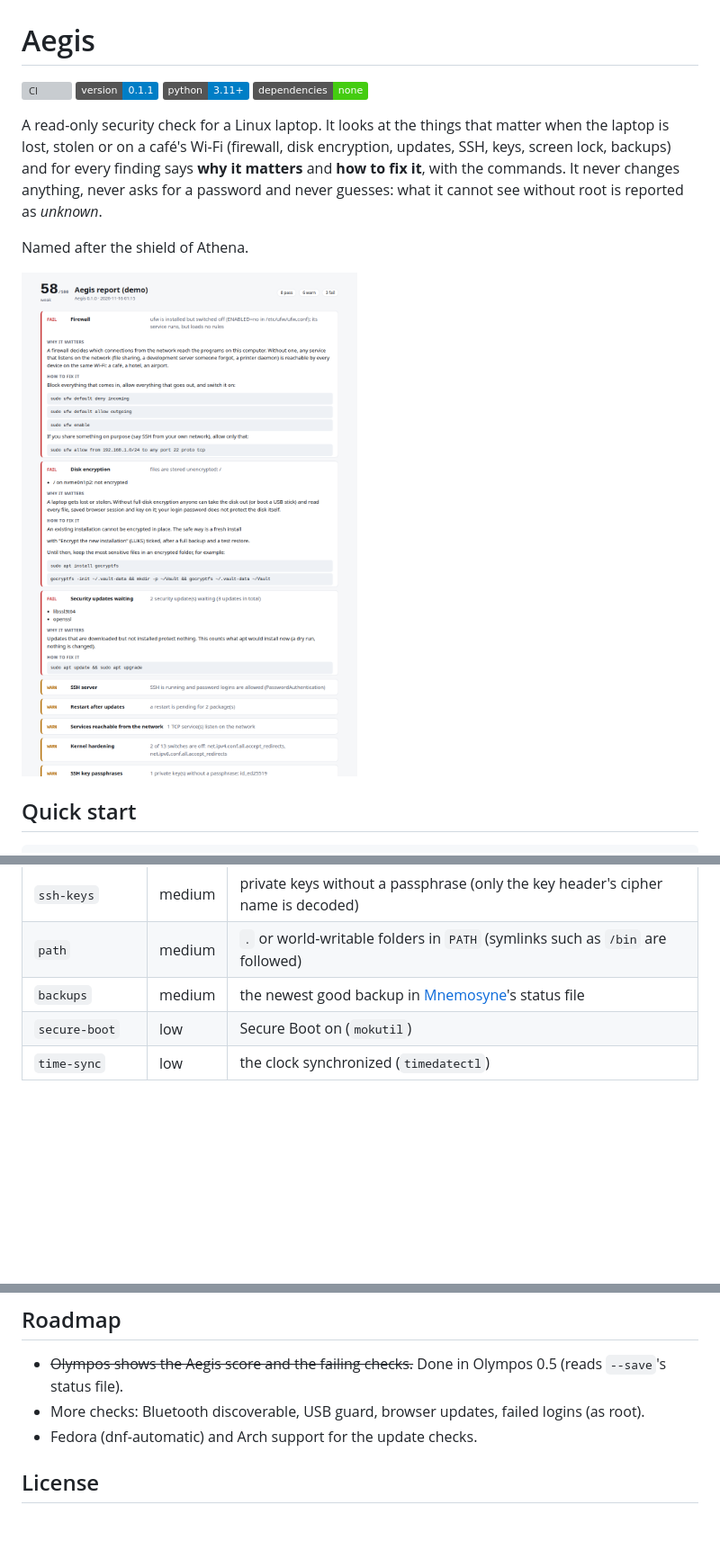
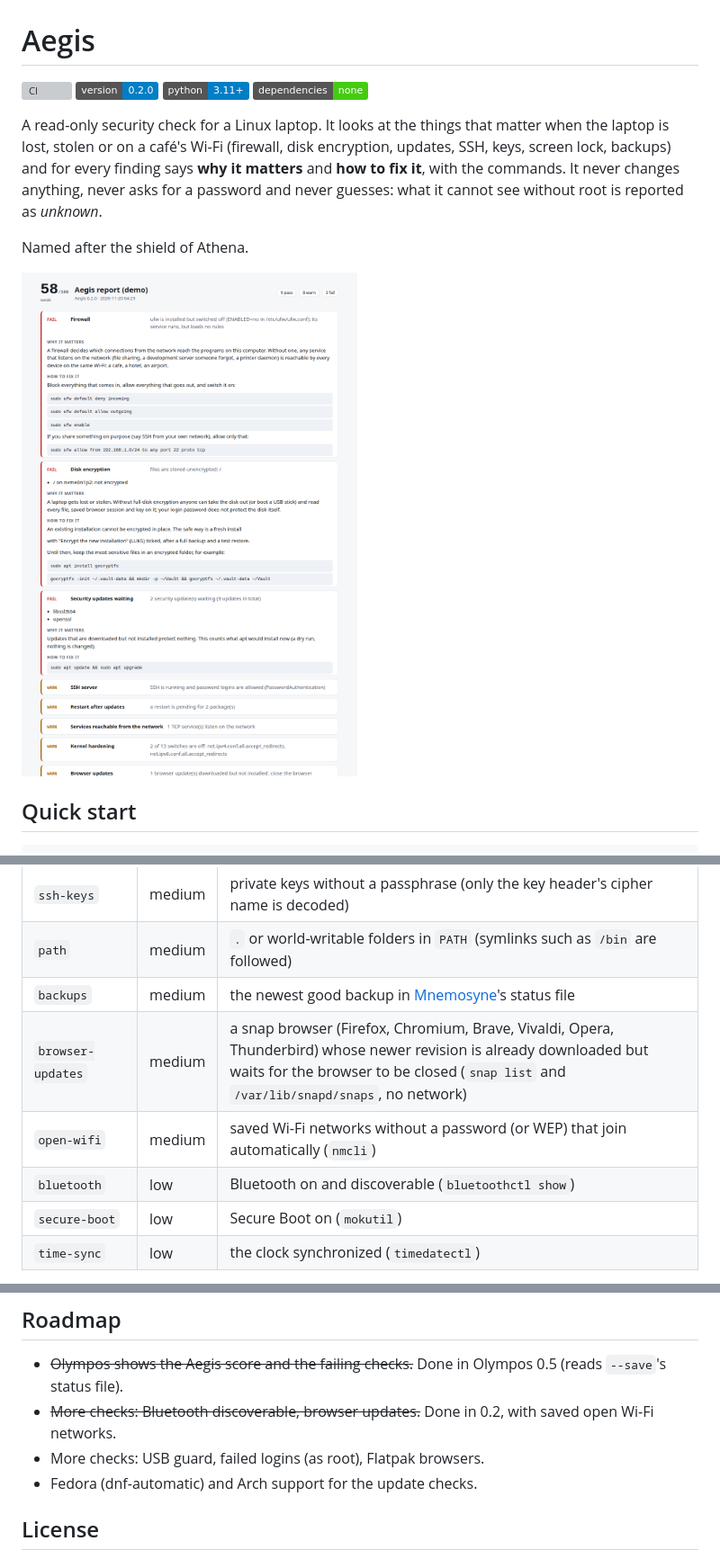
Before and after one commit to fas0ftware/aegis, a Markdown page: README.md, 3 parts joined by grey strips. Shown at 90% size. Rendered like a GitHub page; pictures changed too: docs/report.png; badges without logos; blank space fills up the shorter version; grey boxes are pictures that could not be loaded.

```diff
--- a/README.md
+++ b/README.md
@@ -1,7 +1,7 @@
 # Aegis
 
 [![CI](https://github.com/fas0ftware/aegis/actions/workflows/ci.yml/badge.svg)](https://github.com/fas0ftware/aegis/actions/workflows/ci.yml)
-![Version](https://img.shields.io/badge/version-0.1.1-blue)
+![Version](https://img.shields.io/badge/version-0.2.0-blue)
 ![Python](https://img.shields.io/badge/python-3.11%2B-blue)
 ![Dependencies](https://img.shields.io/badge/dependencies-none-brightgreen)
 
@@ -48,6 +48,9 @@ systemd say *unknown* elsewhere.
 | `ssh-keys` | medium | private keys without a passphrase (only the key header's cipher name is decoded) |
 | `path` | medium | `.` or world-writable folders in `PATH` (symlinks such as `/bin` are followed) |
 | `backups` | medium | the newest good backup in [Mnemosyne](https://github.com/fas0ftware/mnemosyne)'s status file |
+| `browser-updates` | medium | a snap browser (Firefox, Chromium, Brave, Vivaldi, Opera, Thunderbird) whose newer revision is already downloaded but waits for the browser to be closed (`snap list` and `/var/lib/snapd/snaps`, no network) |
+| `open-wifi` | medium | saved Wi-Fi networks without a password (or WEP) that join automatically (`nmcli`) |
+| `bluetooth` | low | Bluetooth on and discoverable (`bluetoothctl show`) |
 | `secure-boot` | low | Secure Boot on (`mokutil`) |
 | `time-sync` | low | the clock synchronized (`timedatectl`) |
 
@@ -88,7 +91,8 @@ escaping. CI also runs Aegis on its own runner (read-only) and bandit.
 ## Roadmap
 
 - ~~Olympos shows the Aegis score and the failing checks.~~ Done in Olympos 0.5 (reads `--save`'s status file).
-- More checks: Bluetooth discoverable, USB guard, browser updates, failed logins (as root).
+- ~~More checks: Bluetooth discoverable, browser updates.~~ Done in 0.2, with saved open Wi-Fi networks.
+- More checks: USB guard, failed logins (as root), Flatpak browsers.
 - Fedora (dnf-automatic) and Arch support for the update checks.
 
 ## License
```
Also changed, not shown: docs/report-dark.png, 6 other files.
